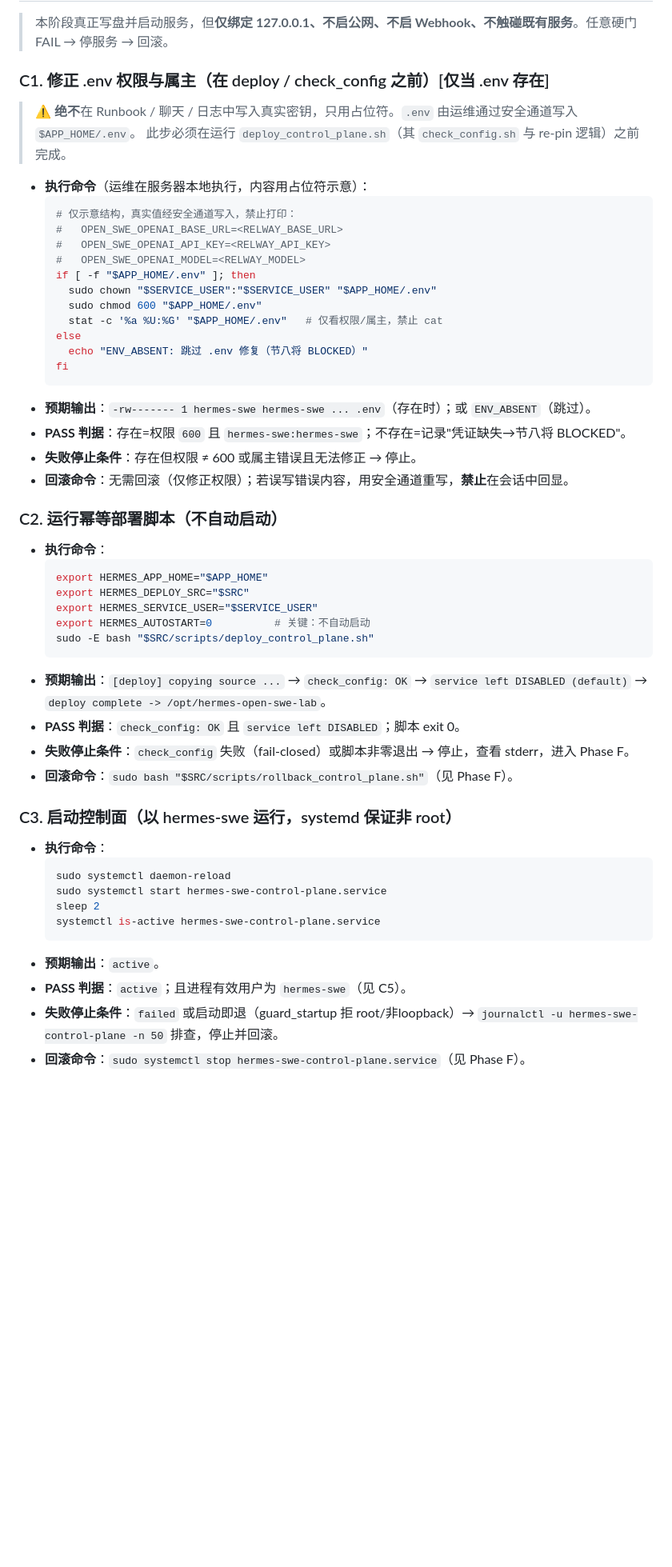
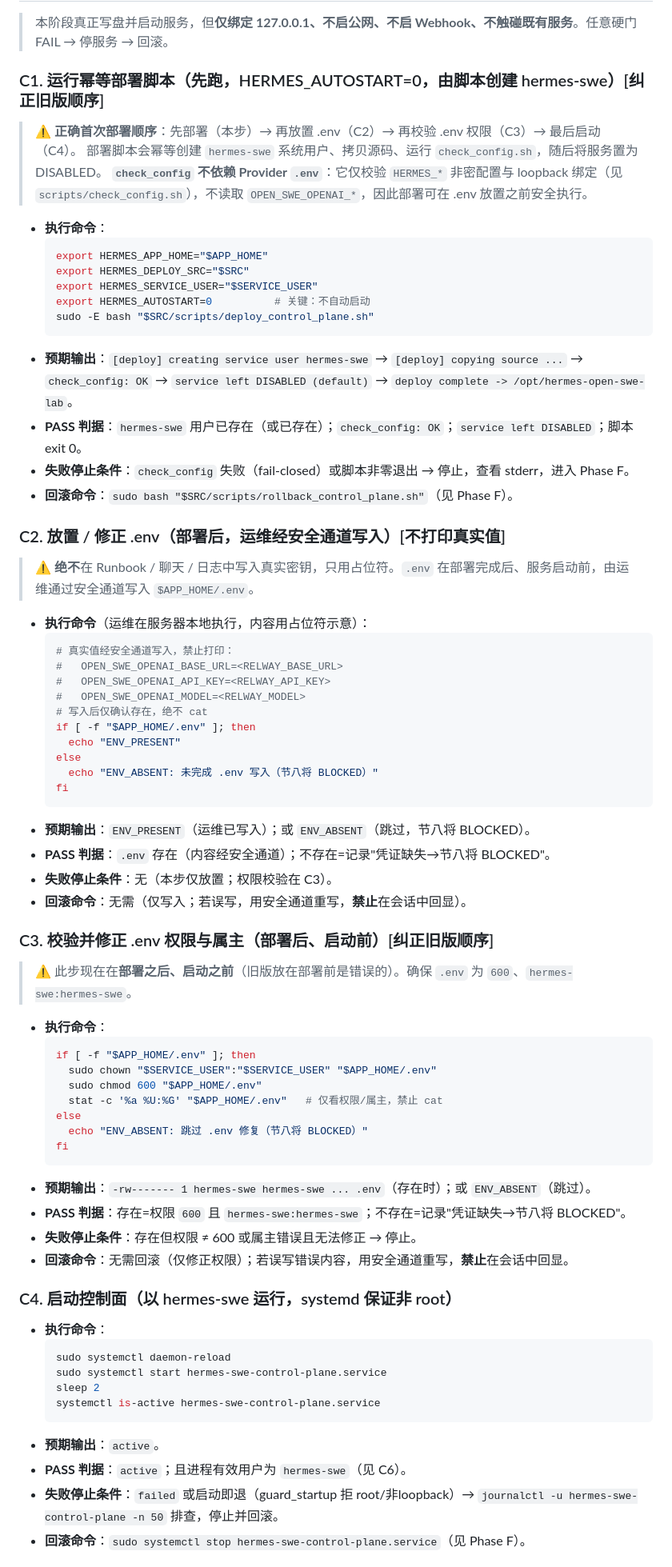
Before and after one commit to yzhlx/hermes-open-swe-lab, a Markdown page: docs/runbooks/RUNBOOK-SECTION7-8.md, the part around one of its changes. Shown at 80% size. Rendered like a GitHub page; blank space fills up the shorter version.

````diff
--- a/docs/runbooks/RUNBOOK-SECTION7-8.md
+++ b/docs/runbooks/RUNBOOK-SECTION7-8.md
@@ -179,15 +187,47 @@ export DEPLOY_SHA=932dcd7ef9d584955d316a3ddfca25c69f7dd6e3   # 集成分支 HEAD
 
 > 本阶段真正写盘并启动服务，但**仅绑定 127.0.0.1、不启公网、不启 Webhook、不触碰既有服务**。任意硬门 FAIL → 停服务 → 回滚。
 
-### C1. 修正 .env 权限与属主（在 deploy / check_config 之前）[仅当 .env 存在]
-> ⚠️ **绝不**在 Runbook / 聊天 / 日志中写入真实密钥，只用占位符。`.env` 由运维通过安全通道写入 `$APP_HOME/.env`。
-> 此步必须在运行 `deploy_control_plane.sh`（其 `check_config.sh` 与 re-pin 逻辑）之前完成。
+### C1. 运行幂等部署脚本（先跑，HERMES_AUTOSTART=0，由脚本创建 hermes-swe）[纠正旧版顺序]
+> ⚠️ **正确首次部署顺序**：先部署（本步）→ 再放置 .env（C2）→ 再校验 .env 权限（C3）→ 最后启动（C4）。
+> 部署脚本会幂等创建 `hermes-swe` 系统用户、拷贝源码、运行 `check_config.sh`，随后将服务置为 DISABLED。
+> **`check_config` 不依赖 Provider `.env`**：它仅校验 `HERMES_*` 非密配置与 loopback 绑定（见 `scripts/check_config.sh`），不读取 `OPEN_SWE_OPENAI_*`，因此部署可在 .env 放置之前安全执行。
+- **执行命令**：
+  ```bash
+  export HERMES_APP_HOME="$APP_HOME"
+  export HERMES_DEPLOY_SRC="$SRC"
+  export HERMES_SERVICE_USER="$SERVICE_USER"
+  export HERMES_AUTOSTART=0          # 关键：不自动启动
+  sudo -E bash "$SRC/scripts/deploy_control_plane.sh"
+  ```
+- **预期输出**：`[deploy] creating service user hermes-swe` → `[deploy] copying source ...` → `check_config: OK` → `service left DISABLED (default)` → `deploy complete -> /opt/hermes-open-swe-lab`。
+- **PASS 判据**：`hermes-swe` 用户已存在（或已存在）；`check_config: OK`；`service left DISABLED`；脚本 exit 0。
+- **失败停止条件**：`check_config` 失败（fail-closed）或脚本非零退出 → 停止，查看 stderr，进入 Phase F。
+- **回滚命令**：`sudo bash "$SRC/scripts/rollback_control_plane.sh"`（见 Phase F）。
+
+### C2. 放置 / 修正 .env（部署后，运维经安全通道写入）[不打印真实值]
+> ⚠️ **绝不**在 Runbook / 聊天 / 日志中写入真实密钥，只用占位符。`.env` 在部署完成后、服务启动前，由运维通过安全通道写入 `$APP_HOME/.env`。
 - **执行命令**（运维在服务器本地执行，内容用占位符示意）：
   ```bash
-  # 仅示意结构，真实值经安全通道写入，禁止打印：
+  # 真实值经安全通道写入，禁止打印：
   #   OPEN_SWE_OPENAI_BASE_URL=<RELWAY_BASE_URL>
   #   OPEN_SWE_OPENAI_API_KEY=<RELWAY_API_KEY>
   #   OPEN_SWE_OPENAI_MODEL=<RELWAY_MODEL>
+  # 写入后仅确认存在，绝不 cat
+  if [ -f "$APP_HOME/.env" ]; then
+    echo "ENV_PRESENT"
+  else
+    echo "ENV_ABSENT: 未完成 .env 写入（节八将 BLOCKED）"
+  fi
+  ```
+- **预期输出**：`ENV_PRESENT`（运维已写入）；或 `ENV_ABSENT`（跳过，节八将 BLOCKED）。
+- **PASS 判据**：`.env` 存在（内容经安全通道）；不存在=记录"凭证缺失→节八将 BLOCKED"。
+- **失败停止条件**：无（本步仅放置；权限校验在 C3）。
+- **回滚命令**：无需（仅写入；若误写，用安全通道重写，**禁止**在会话中回显）。
+
+### C3. 校验并修正 .env 权限与属主（部署后、启动前）[纠正旧版顺序]
+> ⚠️ 此步现在在**部署之后、启动之前**（旧版放在部署前是错误的）。确保 `.env` 为 `600`、`hermes-swe:hermes-swe`。
+- **执行命令**：
+  ```bash
   if [ -f "$APP_HOME/.env" ]; then
     sudo chown "$SERVICE_USER":"$SERVICE_USER" "$APP_HOME/.env"
     sudo chmod 600 "$APP_HOME/.env"
@@ -201,21 +241,7 @@ export DEPLOY_SHA=932dcd7ef9d584955d316a3ddfca25c69f7dd6e3   # 集成分支 HEAD
 - **失败停止条件**：存在但权限 ≠ 600 或属主错误且无法修正 → 停止。
 - **回滚命令**：无需回滚（仅修正权限）；若误写错误内容，用安全通道重写，**禁止**在会话中回显。
 
-### C2. 运行幂等部署脚本（不自动启动）
-- **执行命令**：
-  ```bash
-  export HERMES_APP_HOME="$APP_HOME"
-  export HERMES_DEPLOY_SRC="$SRC"
-  export HERMES_SERVICE_USER="$SERVICE_USER"
-  export HERMES_AUTOSTART=0          # 关键：不自动启动
-  sudo -E bash "$SRC/scripts/deploy_control_plane.sh"
-  ```
-- **预期输出**：`[deploy] copying source ...` → `check_config: OK` → `service left DISABLED (default)` → `deploy complete -> /opt/hermes-open-swe-lab`。
-- **PASS 判据**：`check_config: OK` 且 `service left DISABLED`；脚本 exit 0。
-- **失败停止条件**：`check_config` 失败（fail-closed）或脚本非零退出 → 停止，查看 stderr，进入 Phase F。
-- **回滚命令**：`sudo bash "$SRC/scripts/rollback_control_plane.sh"`（见 Phase F）。
-
-### C3. 启动控制面（以 hermes-swe 运行，systemd 保证非 root）
+### C4. 启动控制面（以 hermes-swe 运行，systemd 保证非 root）
 - **执行命令**：
   ```bash
   sudo systemctl daemon-reload
@@ -224,7 +250,7 @@ export DEPLOY_SHA=932dcd7ef9d584955d316a3ddfca25c69f7dd6e3   # 集成分支 HEAD
   systemctl is-active hermes-swe-control-plane.service
   ```
 - **预期输出**：`active`。
-- **PASS 判据**：`active`；且进程有效用户为 `hermes-swe`（见 C5）。
+- **PASS 判据**：`active`；且进程有效用户为 `hermes-swe`（见 C6）。
 - **失败停止条件**：`failed` 或启动即退（guard_startup 拒 root/非loopback）→ `journalctl -u hermes-swe-control-plane -n 50` 排查，停止并回滚。
 - **回滚命令**：`sudo systemctl stop hermes-swe-control-plane.service`（见 Phase F）。
 
````
Also changed, not shown: other parts of docs/runbooks/RUNBOOK-SECTION7-8.md (+59 -40 lines).
